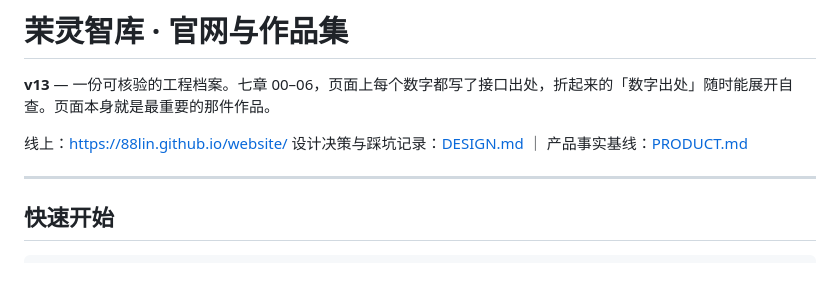
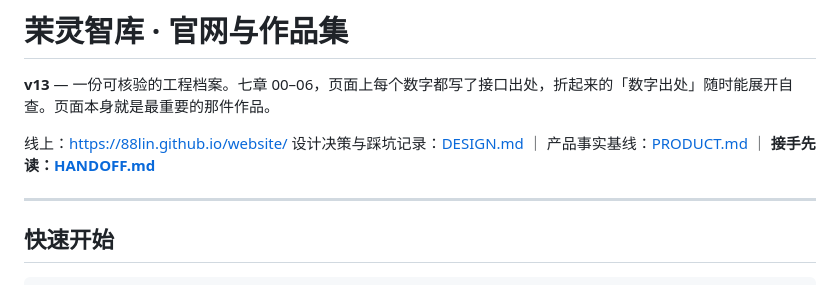
Before and after one commit to 88lin/website, a Markdown page: README.md, the part around the change. Drawn GitHub-style.

```diff
--- a/README.md
+++ b/README.md
@@ -3,7 +3,7 @@
 **v13** — 一份可核验的工程档案。七章 00–06，页面上每个数字都写了接口出处，折起来的「数字出处」随时能展开自查。页面本身就是最重要的那件作品。
 
 线上：https://88lin.github.io/website/
-设计决策与踩坑记录：[DESIGN.md](./DESIGN.md) ｜ 产品事实基线：[PRODUCT.md](./PRODUCT.md)
+设计决策与踩坑记录：[DESIGN.md](./DESIGN.md) ｜ 产品事实基线：[PRODUCT.md](./PRODUCT.md) ｜ **接手先读：[HANDOFF.md](./HANDOFF.md)**
 
 ---
 
```
Also changed, not shown: HANDOFF.md (added, +236 -0 lines).
